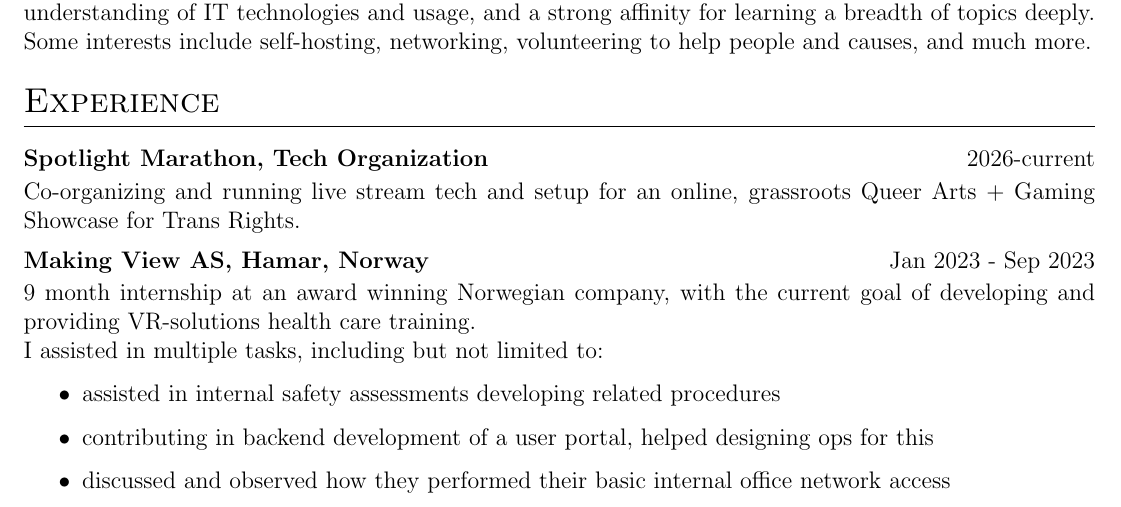
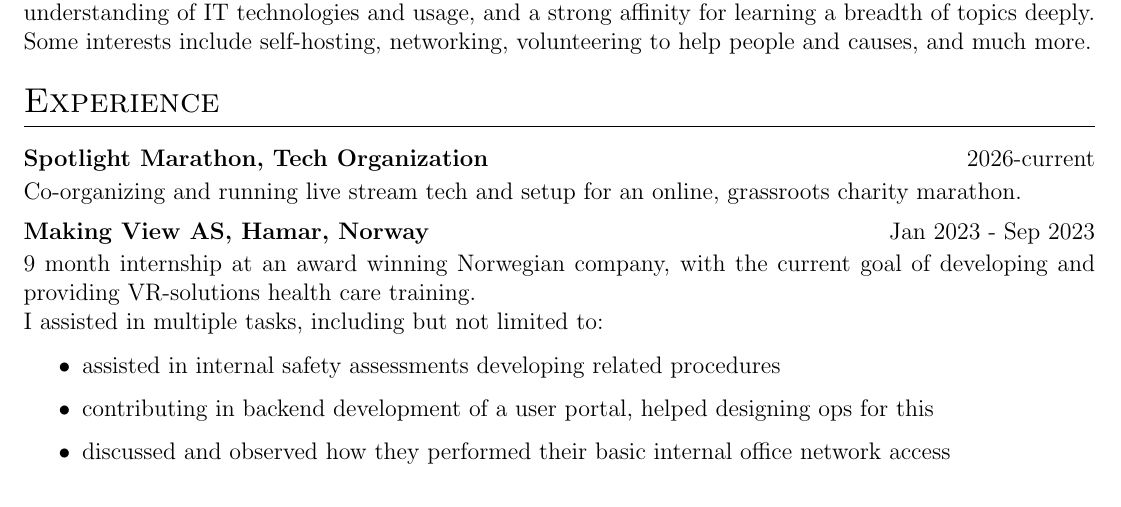
Before and after one commit to cenyaae/CV, a LaTeX CV (cv.tex): part of page 1 of 2, cut so that both start at the same text. Compiled offline with pdfLaTeX.

Commit message:
Update cv.tex

```diff
--- a/cv.tex
+++ b/cv.tex
@@ -163,7 +163,7 @@
 \section{Experience}
 
 \begin{jobshort}{Spotlight Marathon, Tech Organization}{2026-current}
-    Co-organizing and running live stream tech and setup for an online, grassroots Queer Arts + Gaming Showcase for Trans Rights.
+    Co-organizing and running live stream tech and setup for an online, grassroots charity marathon.
 \end{jobshort}
 
 \begin{jobshort}{Making View AS, Hamar, Norway}{Jan 2023 - Sep 2023}
```
